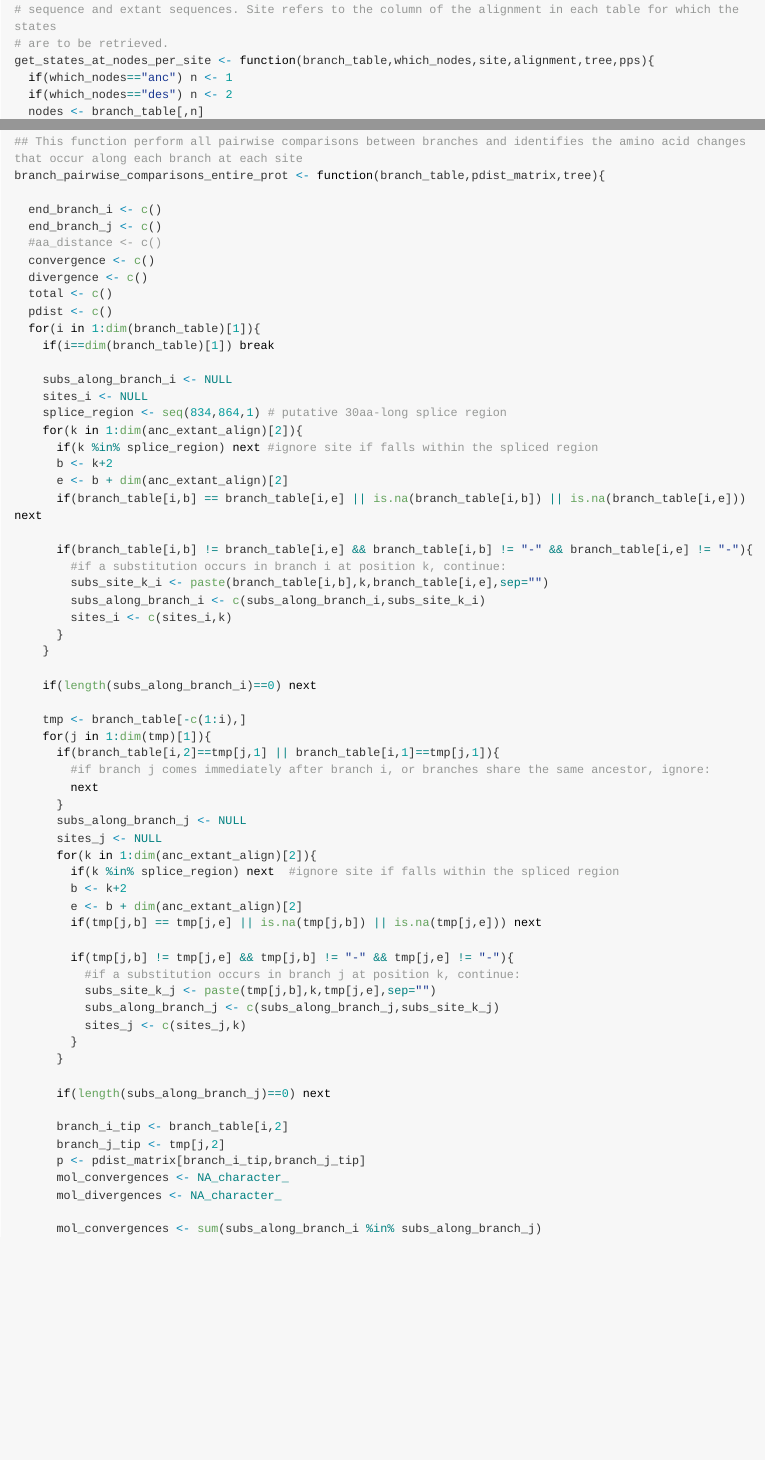
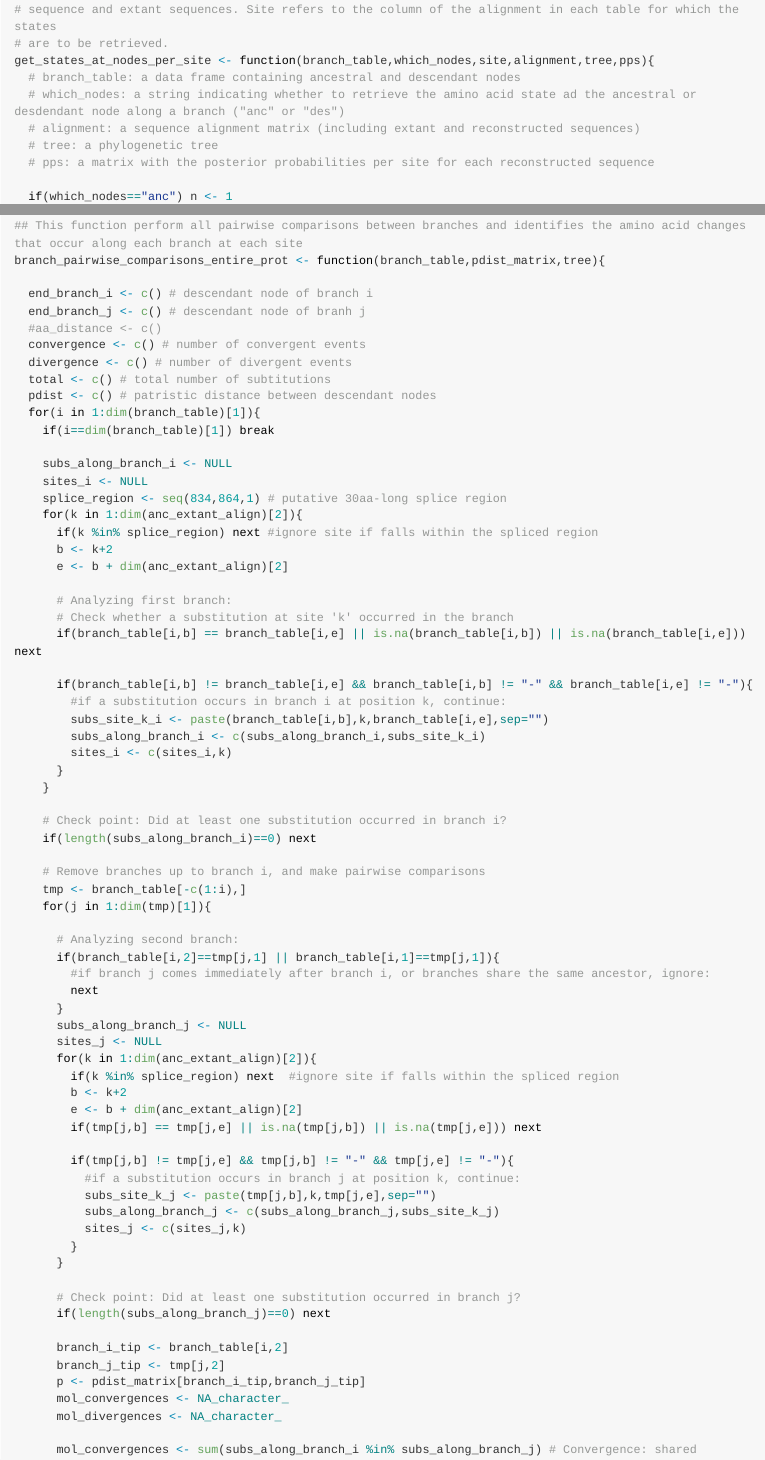
Before and after one commit to santiagoha18/ATPase_convergence, an R Markdown document (notebooks/phylogeny_convergence.Rmd): the page in a window 1100 px wide, from 1810 px down, and a second part further down, joined at a grey line. The pictures show the output file notebooks/phylogeny_convergence.md that the author committed with the source, drawn offline in the style of GitHub; long lines of code are wrapped.

Commit message:
updated 'phylogeny_convergence' script

```diff
--- a/notebooks/phylogeny_convergence.Rmd
+++ b/notebooks/phylogeny_convergence.Rmd
@@ -106,6 +106,12 @@ import_ancestral_sequences <- function(rst_dir, node_list) {
 # sequence and extant sequences. Site refers to the column of the alignment in each table for which the states
 # are to be retrieved.
 get_states_at_nodes_per_site <- function(branch_table,which_nodes,site,alignment,tree,pps){
+  # branch_table: a data frame containing ancestral and descendant nodes
+  # which_nodes: a string indicating whether to retrieve the amino acid state ad the ancestral or desdendant node along a branch ("anc" or "des")
+  # alignment: a sequence alignment matrix (including extant and reconstructed sequences)
+  # tree: a phylogenetic tree
+  # pps: a matrix with the posterior probabilities per site for each reconstructed sequence
+
   if(which_nodes=="anc") n <- 1
   if(which_nodes=="des") n <- 2
   nodes <- branch_table[,n]
@@ -133,13 +141,13 @@ get_states_at_nodes_per_site <- function(branch_table,which_nodes,site,alignment
 ## This function perform all pairwise comparisons between branches and identifies the amino acid changes that occur along each branch at each site
 branch_pairwise_comparisons_entire_prot <- function(branch_table,pdist_matrix,tree){
 
-  end_branch_i <- c()
-  end_branch_j <- c()
+  end_branch_i <- c() # descendant node of branch i
+  end_branch_j <- c() # descendant node of branh j
   #aa_distance <- c()
-  convergence <- c()
-  divergence <- c()
-  total <- c()
-  pdist <- c()
+  convergence <- c() # number of convergent events
+  divergence <- c() # number of divergent events
+  total <- c() # total number of subtitutions
+  pdist <- c() # patristic distance between descendant nodes
   for(i in 1:dim(branch_table)[1]){
     if(i==dim(branch_table)[1]) break
 
@@ -150,6 +158,9 @@ branch_pairwise_comparisons_entire_prot <- function(branch_table,pdist_matrix,tr
       if(k %in% splice_region) next #ignore site if falls within the spliced region
       b <- k+2
       e <- b + dim(anc_extant_align)[2]
+
+      # Analyzing first branch:
+      # Check whether a substitution at site 'k' occurred in the branch
       if(branch_table[i,b] == branch_table[i,e] || is.na(branch_table[i,b]) || is.na(branch_table[i,e])) next
 
       if(branch_table[i,b] != branch_table[i,e] && branch_table[i,b] != "-" && branch_table[i,e] != "-"){
@@ -160,10 +171,14 @@ branch_pairwise_comparisons_entire_prot <- function(branch_table,pdist_matrix,tr
       }
     }
 
+    # Check point: Did at least one substitution occurred in branch i?
     if(length(subs_along_branch_i)==0) next
 
+    # Remove branches up to branch i, and make pairwise comparisons
     tmp <- branch_table[-c(1:i),]
     for(j in 1:dim(tmp)[1]){
+
+      # Analyzing second branch:
       if(branch_table[i,2]==tmp[j,1] || branch_table[i,1]==tmp[j,1]){
         #if branch j comes immediately after branch i, or branches share the same ancestor, ignore:
         next
@@ -184,6 +199,7 @@ branch_pairwise_comparisons_entire_prot <- function(branch_table,pdist_matrix,tr
         }
       }
 
+      # Check point: Did at least one substitution occurred in branch j?
       if(length(subs_along_branch_j)==0) next
 
       branch_i_tip <- branch_table[i,2]
@@ -192,4 +208,3 @@ branch_pairwise_comparisons_entire_prot <- function(branch_table,pdist_matrix,tr
       mol_convergences <- NA_character_
       mol_divergences <- NA_character_
 
-      mol_convergences <- sum(subs_along_branch_i %in% subs_along_branch_j)
```
Also changed, not shown: notebooks/phylogeny_convergence.md, notebooks/phylogeny_convergence.Rmd (30 more changed lines).
